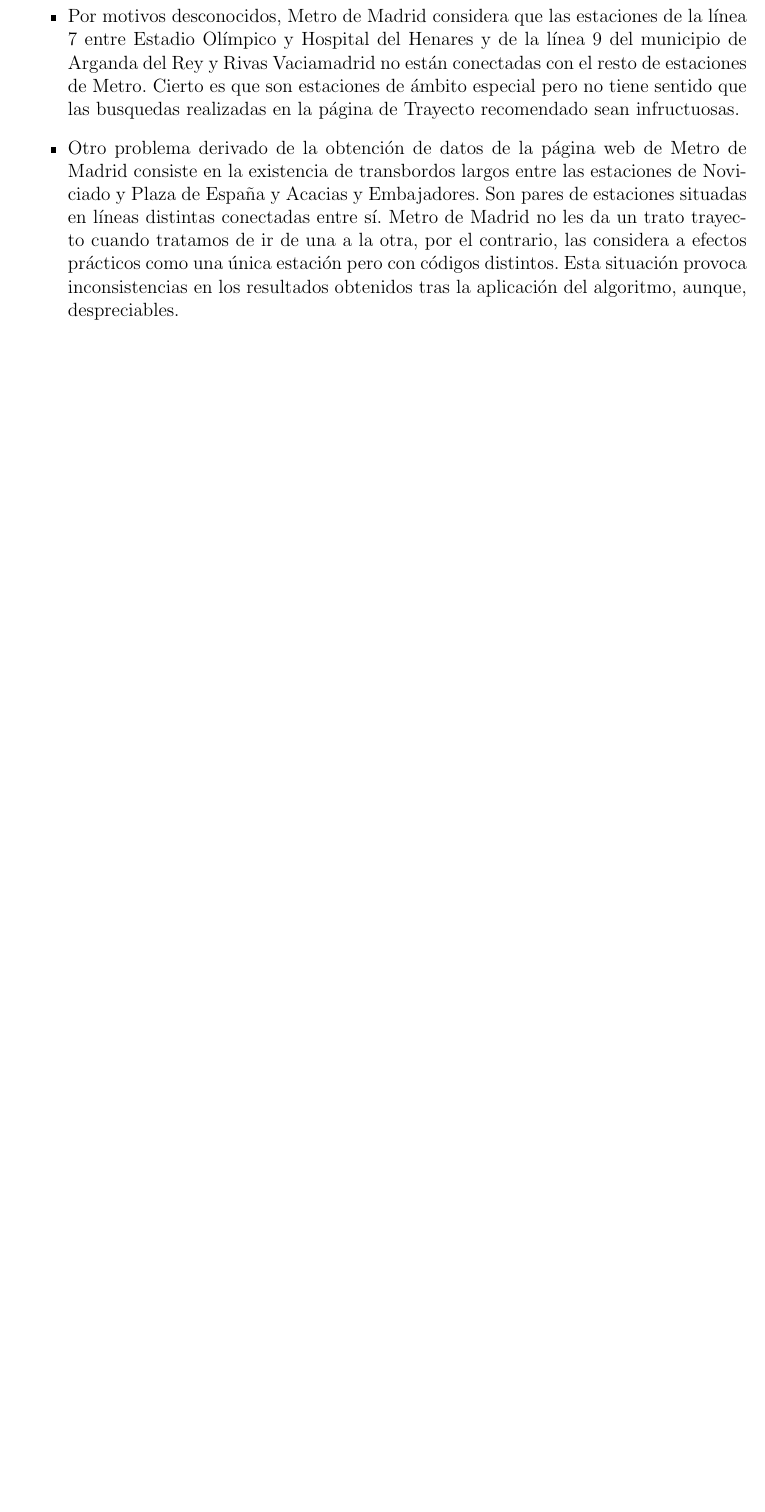
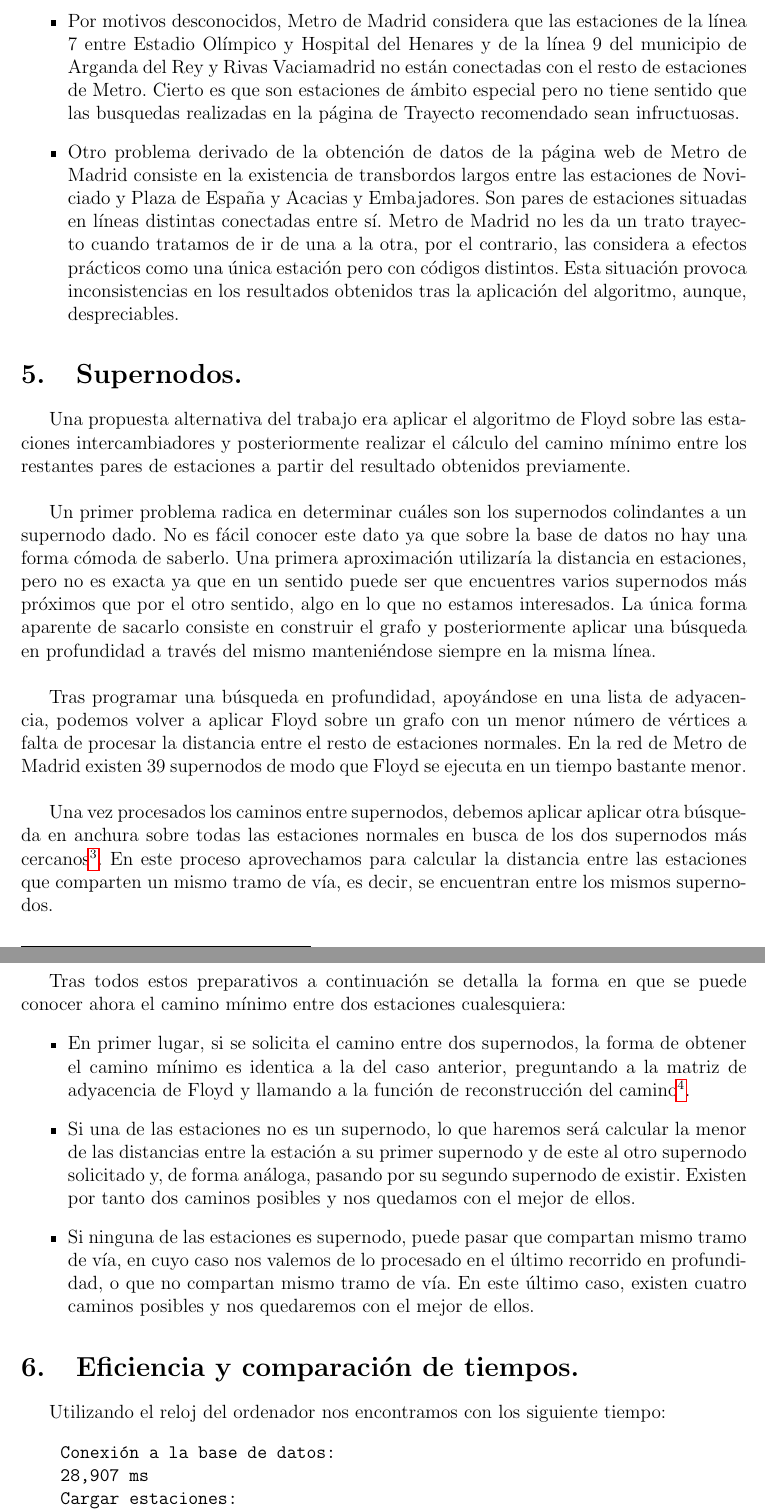
Before and after one commit to MaSteve/Metro, a LaTeX document (metro.tex): part of page 5 of 5 before the commit and two parts of pages 5 and 6 of 6 after it, the two joined at a grey line, cut so that both start at the same text, the shorter picture padded with empty space. Compiled offline with pdfLaTeX.

Commit message:
Completa .pdf y .tex

```diff
--- a/metro.tex
+++ b/metro.tex
@@ -115,3 +115,26 @@
 Otro problema derivado de la obtención de datos de la página web de Metro de Madrid consiste en la existencia de transbordos largos entre las estaciones de Noviciado y Plaza de España y Acacias y Embajadores. Son pares de estaciones situadas en líneas distintas conectadas entre sí. Metro de Madrid no les da un trato trayecto cuando tratamos de ir de una a la otra, por el contrario, las considera a efectos prácticos como una única estación pero con códigos distintos. Esta situación provoca inconsistencias en los resultados obtenidos tras la aplicación del algoritmo, aunque, despreciables.
 }
 \end{itemize}
+\section{Supernodos.}
+Una propuesta alternativa del trabajo era aplicar el algoritmo de Floyd sobre las estaciones intercambiadores y posteriormente realizar el cálculo del camino mínimo entre los restantes pares de estaciones a partir del resultado obtenidos previamente.\\ \par
+Un primer problema radica en determinar cuáles son los supernodos colindantes a un supernodo dado. No es fácil conocer este dato ya que sobre la base de datos no hay una forma cómoda de saberlo. Una primera aproximación utilizaría la distancia en estaciones, pero no es exacta ya que en un sentido puede ser que encuentres varios supernodos más próximos que por el otro sentido, algo en lo que no estamos interesados. La única forma aparente de sacarlo consiste en construir el grafo y posteriormente aplicar una búsqueda en profundidad a través del mismo manteniéndose siempre en la misma línea.\\ \par
+Tras programar una búsqueda en profundidad, apoyándose en una lista de adyacencia, podemos volver a aplicar Floyd sobre un grafo con un menor número de vértices a falta de procesar la distancia entre el resto de estaciones normales. En la red de Metro de Madrid existen 39 supernodos de modo que Floyd se ejecuta en un tiempo bastante menor.\\ \par
+Una vez procesados los caminos entre supernodos, debemos aplicar aplicar otra búsqueda en anchura sobre todas las estaciones normales en busca de los dos supernodos más cercanos\footnote{Hay estaciones con un único supernodo cercano.}. En este proceso aprovechamos para calcular la distancia entre las estaciones que comparten un mismo tramo de vía, es decir, se encuentran entre los mismos supernodos. \\ \par
+Tras todos estos preparativos a continuación se detalla la forma en que se puede conocer ahora el camino mínimo entre dos estaciones cualesquiera:
+\begin{itemize}
+\item{
+En primer lugar, si se solicita el camino entre dos supernodos, la forma de obtener el camino mínimo es identica a la del caso anterior, preguntando a la matriz de adyacencia de Floyd y llamando a la función de reconstrucción del camino\footnote{Hay que tener en cuenta que en esta ocasión solo mostraremos los supernodos recorridos en el camino, excluyendo el resto de estaciones.}.
+}
+\item{
+Si una de las estaciones no es un supernodo, lo que haremos será calcular la menor de las distancias entre la estación a su primer supernodo y de este al otro supernodo solicitado y, de forma análoga, pasando por su segundo supernodo de existir. Existen por tanto dos caminos posibles y nos quedamos con el mejor de ellos.
+}
+\item{
+Si ninguna de las estaciones es supernodo, puede pasar que compartan mismo tramo de vía, en cuyo caso nos valemos de lo procesado en el último recorrido en profundidad, o que no compartan mismo tramo de vía. En este último caso, existen cuatro caminos posibles y nos quedaremos con el mejor de ellos.
+}
+\end{itemize}
+\section{Eficiencia y comparación de tiempos.}
+Utilizando el reloj del ordenador nos encontramos con los siguiente tiempo:
+\begin{verbatim}
+    Conexión a la base de datos:
+    28,907 ms
+    Cargar estaciones:
```
Also changed, not shown: metro.pdf, metro.tex (16 more changed lines).
